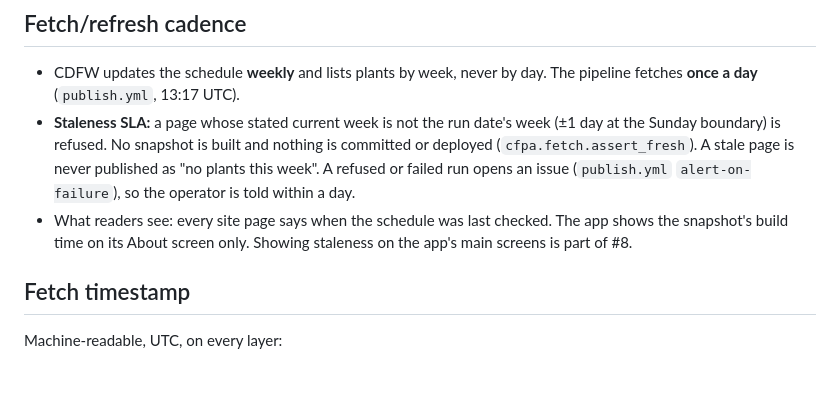
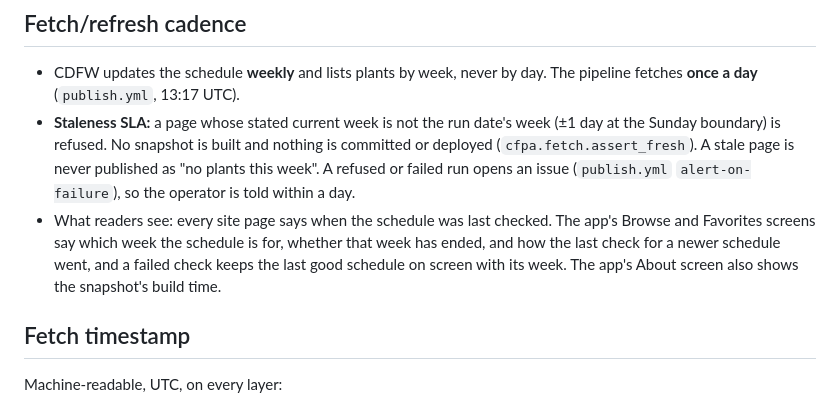
Before and after one commit to ChelseaKR/ca-fish-planting-alerts, a Markdown page: docs/data/cdfw-fish-planting-schedule.md, the part around the change. GitHub-like rendering; blank space fills up the shorter version.

```diff
--- a/docs/data/cdfw-fish-planting-schedule.md
+++ b/docs/data/cdfw-fish-planting-schedule.md
@@ -43,8 +43,10 @@ were read (2026-09-13) are in `docs/LICENSES-AND-ATTRIBUTION.md`.
   opens an issue (`publish.yml` `alert-on-failure`), so the operator is told
   within a day.
 - What readers see: every site page says when the schedule was last checked.
-  The app shows the snapshot's build time on its About screen only. Showing
-  staleness on the app's main screens is part of #8.
+  The app's Browse and Favorites screens say which week the schedule is for,
+  whether that week has ended, and how the last check for a newer schedule
+  went, and a failed check keeps the last good schedule on screen with its
+  week. The app's About screen also shows the snapshot's build time.
 
 ## Fetch timestamp
 
```
Also changed, not shown: ios/README.md (+54 -46 lines).
